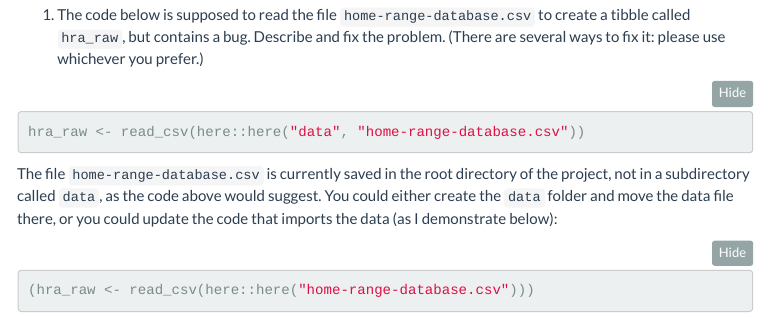
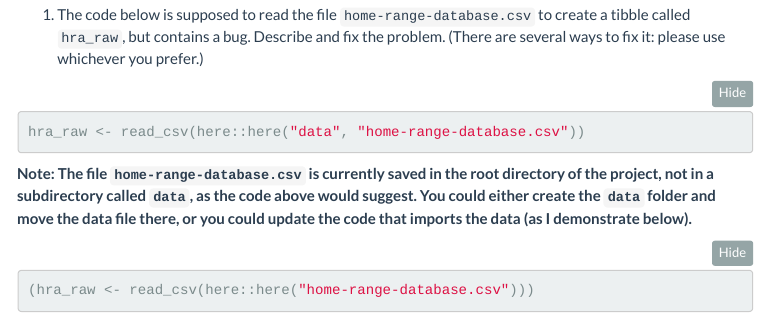
Before and after one commit to brendanhcullen/tidyverse-sample-exam-v2.0, an R Markdown document (index.Rmd): the page in a window 1100 px wide, from 6100 px down. The pictures show the output file index.html that the author committed with the source, opened offline; folded parts are opened; menus at the side of the page are left out.

Commit message:
minor fixes

````diff
--- a/index.Rmd
+++ b/index.Rmd
@@ -142,11 +142,11 @@ combined %>%
 
 1.  The code below is supposed to read the file `home-range-database.csv` to create a tibble called `hra_raw`, but contains a bug. Describe and fix the problem. (There are several ways to fix it: please use whichever you prefer.)
 
-```{r eval = FALSE}
+```{r eval = FALSE, class.source = "fold-show"}
 hra_raw <- read_csv(here::here("data", "home-range-database.csv"))
 ```
 
-The file `home-range-database.csv` is currently saved in the root directory of the project, not in a subdirectory called `data`, as the code above would suggest. You could either create the `data` folder and move the data file there, or you could update the code that imports the data (as I demonstrate below):
+**Note: The file `home-range-database.csv` is currently saved in the root directory of the project, not in a subdirectory called `data`, as the code above would suggest. You could either create the `data` folder and move the data file there, or you could update the code that imports the data (as I demonstrate below).**
 
 ```{r}
 (hra_raw <- read_csv(here::here("home-range-database.csv")))
````
Also changed, not shown: index.html.
